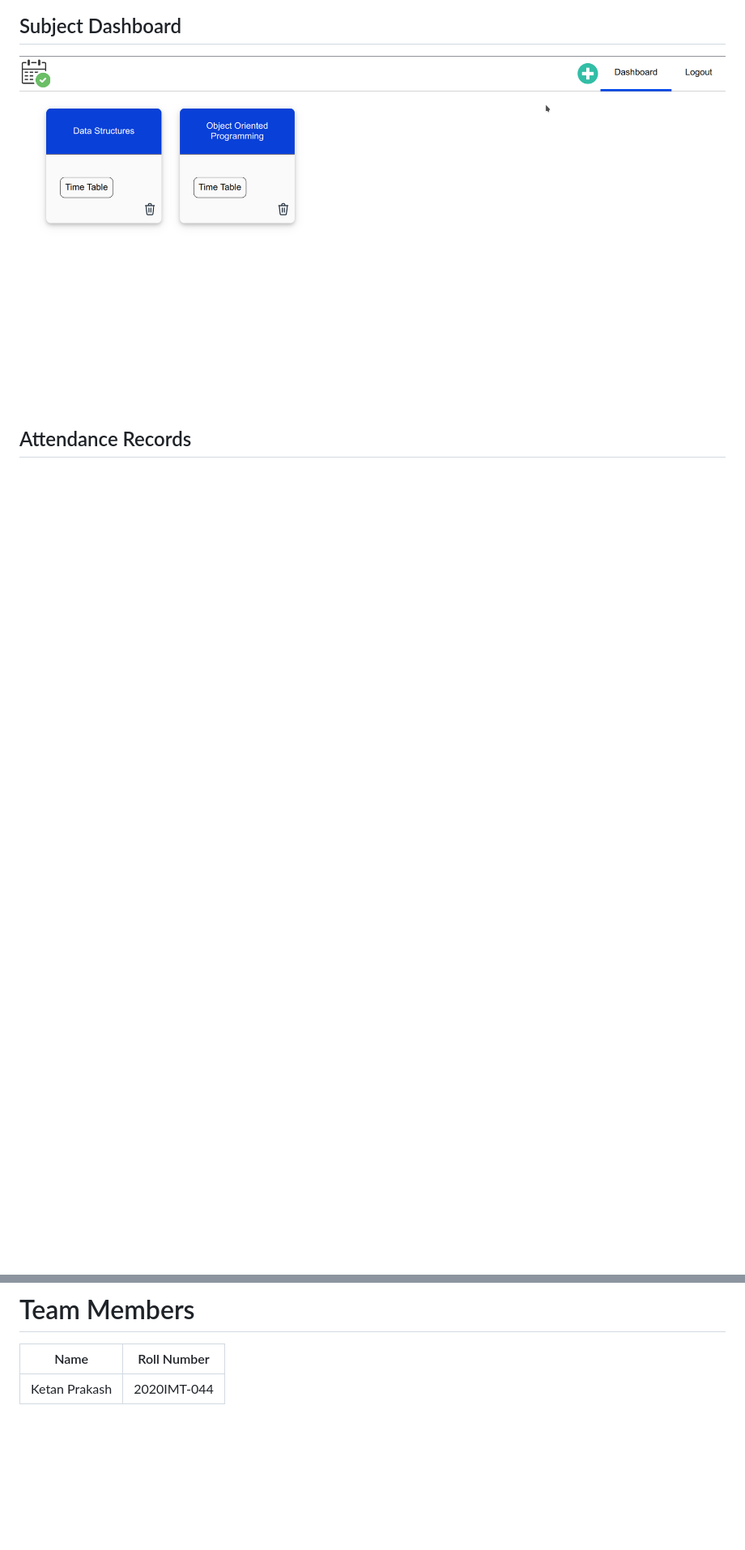
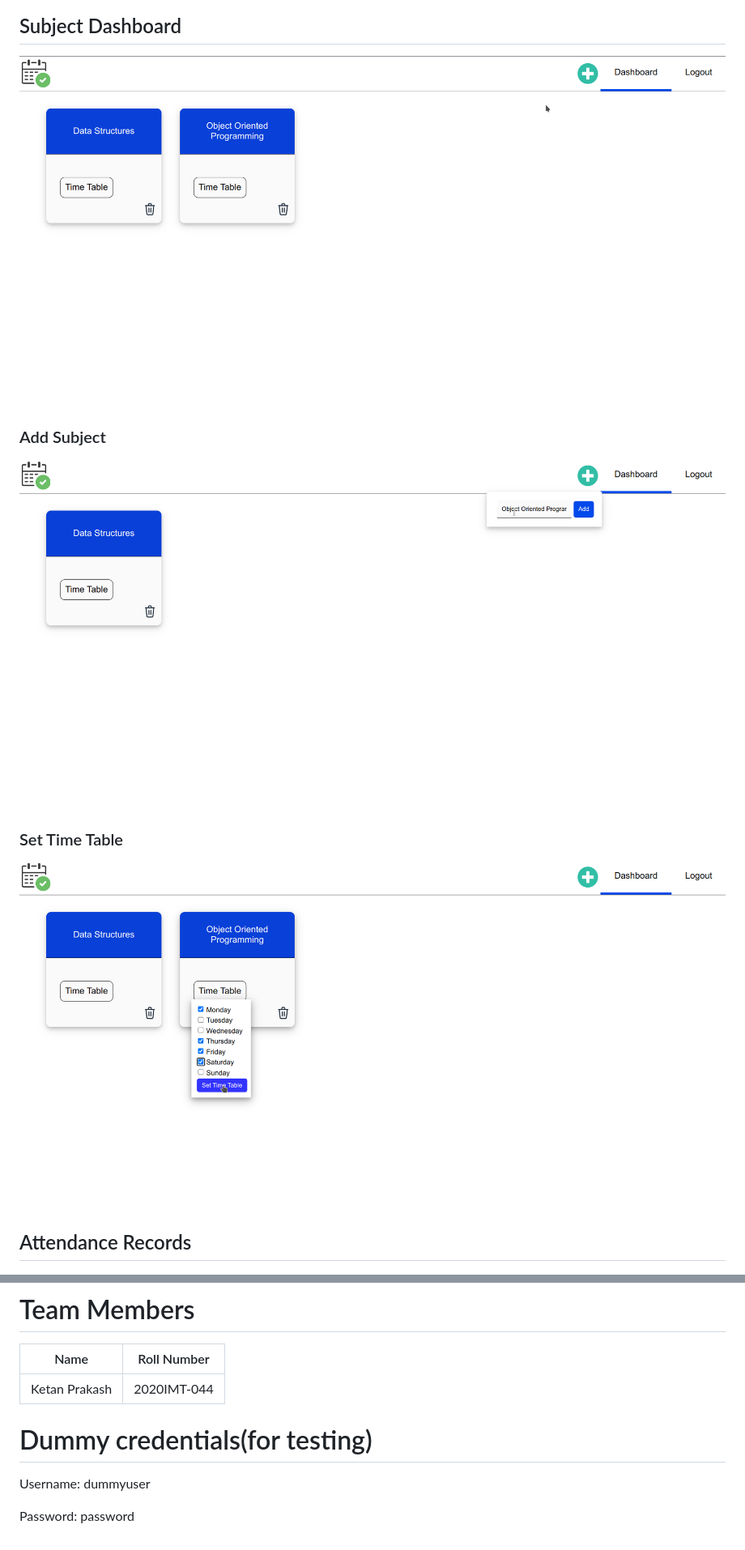
Before and after one commit to ketanprakash/manage-attendance-frontend, a Markdown page: Readme.md, 2 parts joined by grey strips. Shown: that part at 81% size. Rendered like a GitHub page; pictures changed too: assets/Screenshots/Add-Subject.png (added), assets/Screenshots/Set-Time-Table.png (added); blank space fills up the shorter version.

Commit message:
added dummy credentatials in readme

```diff
--- a/Readme.md
+++ b/Readme.md
@@ -15,6 +15,12 @@ Attendance Manager and Tracker web application is made for students who want to
 ## Subject Dashboard
 ![Dashboard](./assets/Screenshots/Dashboard.png)
 
+### Add Subject
+![Add Subject](./assets/Screenshots/Add-Subject.png)
+
+### Set Time Table
+![Set Time Table](./assets/Screenshots/Set-Time-Table.png)
+
 ## Attendance Records
 
 ![Attendance Records](./assets/Screenshots/Records.png)
@@ -84,3 +92,9 @@ const url = 'http://localhost:8000';
 | Name | Roll Number |
 | --- | ----------- |
 | Ketan Prakash | 2020IMT-044 |
+
+# Dummy credentials(for testing)
+
+Username: dummyuser
+
+Password: password
```
Also changed, not shown: other parts of Readme.md (+2 -0 lines), assets/Screenshots/Mark-Attendance.png (added).
